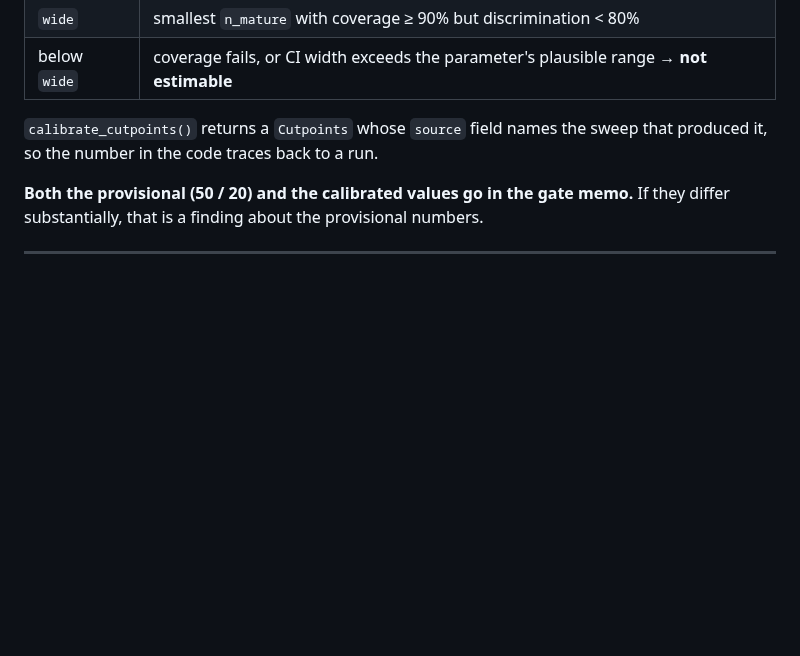
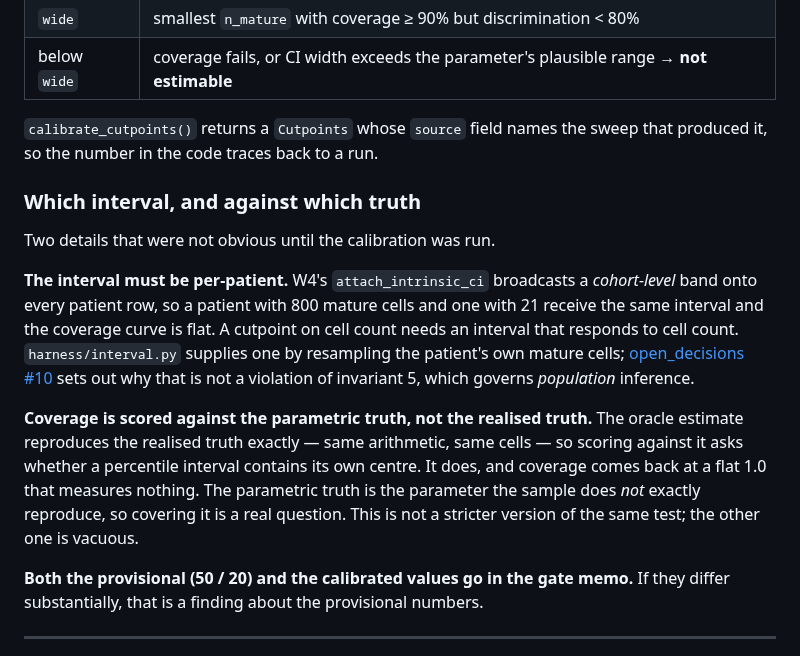
Before and after one commit to diegomardian/BetterRiseProject, a Markdown page: docs/harness_design_spec.md, the part around the change. Drawn GitHub-style; blank space fills up the shorter version.

Commit message:
W2: record the two calibration subtleties in the design spec
Neither was obvious until the calibration actually ran, and both would be easy
to get wrong again from a clean start.

The interval has to be per-patient — a cohort-level band broadcast onto every
patient row gives the same width at 800 mature cells and at 21, so the coverage
curve is flat and no cutpoint exists.

Coverage has to be scored against the parametric truth. The oracle estimate
reproduces the realised truth exactly, so scoring against that asks whether a
percentile interval contains its own centre. It does. That is not a weaker
version of the test; it is a vacuous one.

Also refreshes the harness README status table.

Co-Authored-By: Claude Opus 5 (1M context) <noreply@anthropic.com>

```diff
--- a/docs/harness_design_spec.md
+++ b/docs/harness_design_spec.md
@@ -135,6 +135,26 @@ Cutpoints follow mechanically:
 `calibrate_cutpoints()` returns a `Cutpoints` whose `source` field names the
 sweep that produced it, so the number in the code traces back to a run.
 
+### Which interval, and against which truth
+
+Two details that were not obvious until the calibration was run.
+
+**The interval must be per-patient.** W4's `attach_intrinsic_ci` broadcasts a
+*cohort-level* band onto every patient row, so a patient with 800 mature cells
+and one with 21 receive the same interval and the coverage curve is flat. A
+cutpoint on cell count needs an interval that responds to cell count.
+`harness/interval.py` supplies one by resampling the patient's own mature cells;
+[open_decisions #10](open_decisions.md) sets out why that is not a violation of
+invariant 5, which governs *population* inference.
+
+**Coverage is scored against the parametric truth, not the realised truth.** The
+oracle estimate reproduces the realised truth exactly — same arithmetic, same
+cells — so scoring against it asks whether a percentile interval contains its
+own centre. It does, and coverage comes back at a flat 1.0 that measures
+nothing. The parametric truth is the parameter the sample does *not* exactly
+reproduce, so covering it is a real question. This is not a stricter version of
+the same test; the other one is vacuous.
+
 **Both the provisional (50 / 20) and the calibrated values go in the gate memo.**
 If they differ substantially, that is a finding about the provisional numbers.
 
```
Also changed, not shown: src/harness/README.md (+3 -2 lines).
